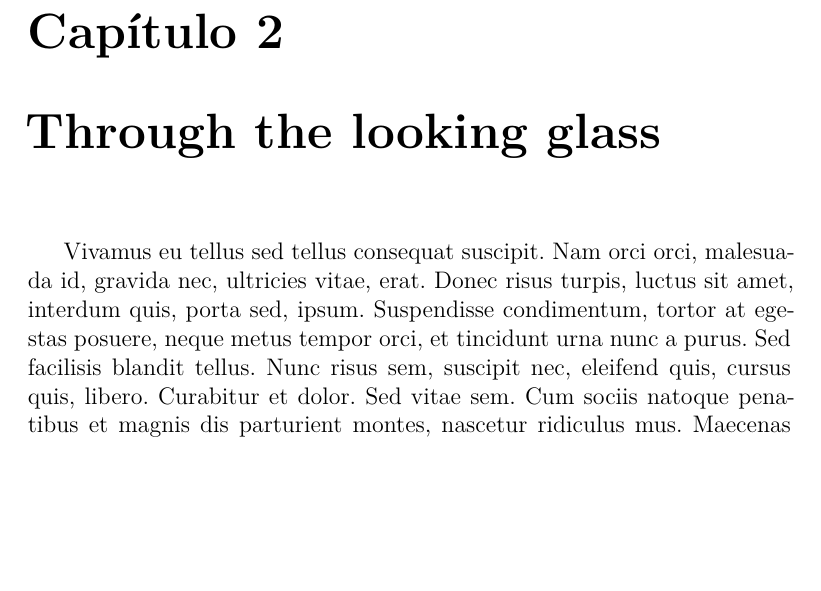
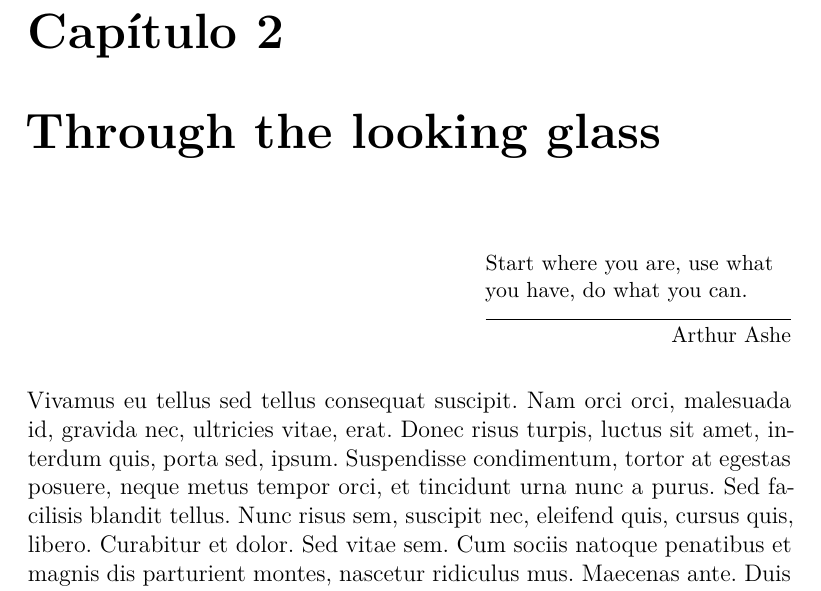
Before and after one commit to stringdom/hello-world, a LaTeX book (document.tex, which reads chapters.tex): part of page 15 of 59, cut so that both start at the same text, the shorter picture padded with empty space. Compiled offline with XeLaTeX.

Commit message:
Ejemplo de epigrafe
Comando \epigraph colocado antes del primer capítulo.

```diff
--- a/chapters.tex
+++ b/chapters.tex
@@ -16,6 +16,7 @@
 \afootnote
 \lipsum[9-12]
 \chapter{Through the looking glass}
+\epigraph{Start where you are, use what you have, do what you can.}{Arthur Ashe}
 \index{Almond}
 \lipsum[25-26]
 \index{Second}
```
Also changed, not shown: document.pdf.
